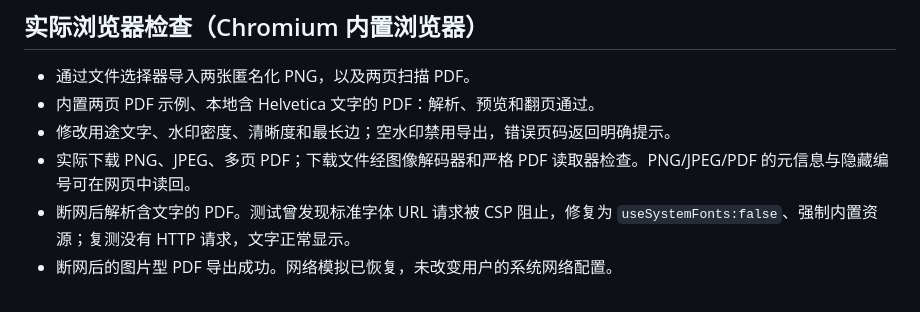
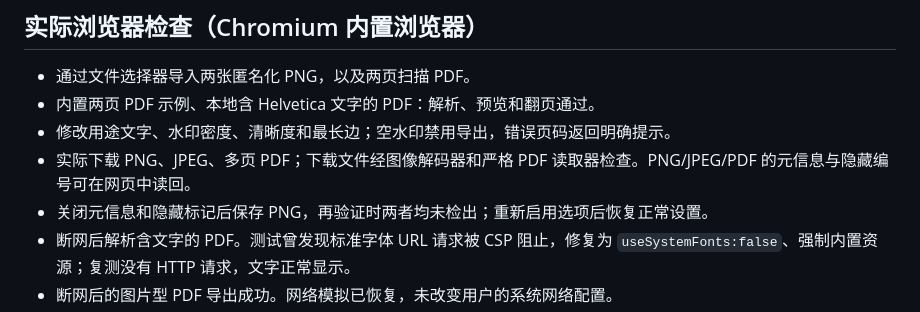
Before and after one commit to zouchenzhen/offline-document-watermark, a Markdown page: docs/VALIDATION.md, the part around the change. Rendered like a GitHub page.

```diff
--- a/docs/VALIDATION.md
+++ b/docs/VALIDATION.md
@@ -17,6 +17,7 @@
 - 内置两页 PDF 示例、本地含 Helvetica 文字的 PDF：解析、预览和翻页通过。
 - 修改用途文字、水印密度、清晰度和最长边；空水印禁用导出，错误页码返回明确提示。
 - 实际下载 PNG、JPEG、多页 PDF；下载文件经图像解码器和严格 PDF 读取器检查。PNG/JPEG/PDF 的元信息与隐藏编号可在网页中读回。
+- 关闭元信息和隐藏标记后保存 PNG，再验证时两者均未检出；重新启用选项后恢复正常设置。
 - 断网后解析含文字的 PDF。测试曾发现标准字体 URL 请求被 CSP 阻止，修复为 `useSystemFonts:false`、强制内置资源；复测没有 HTTP 请求，文字正常显示。
 - 断网后的图片型 PDF 导出成功。网络模拟已恢复，未改变用户的系统网络配置。
 - 390 像素窄屏覆盖检查没有横向溢出；增加了设置/预览快捷跳转、触控按钮尺寸和输入字号。
```
Also changed, not shown: README.md (+7 -0 lines), docs/interface-desktop.jpg, docs/interface-mobile.jpg.
